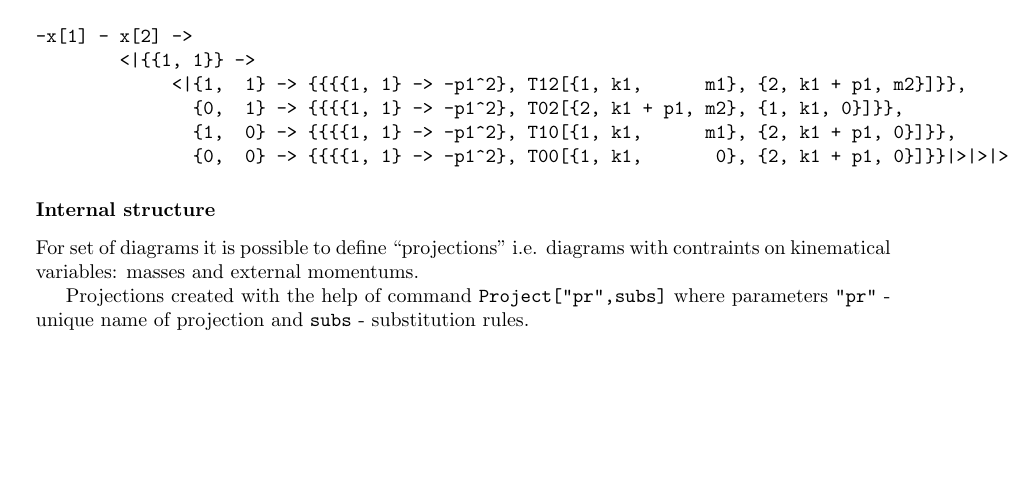
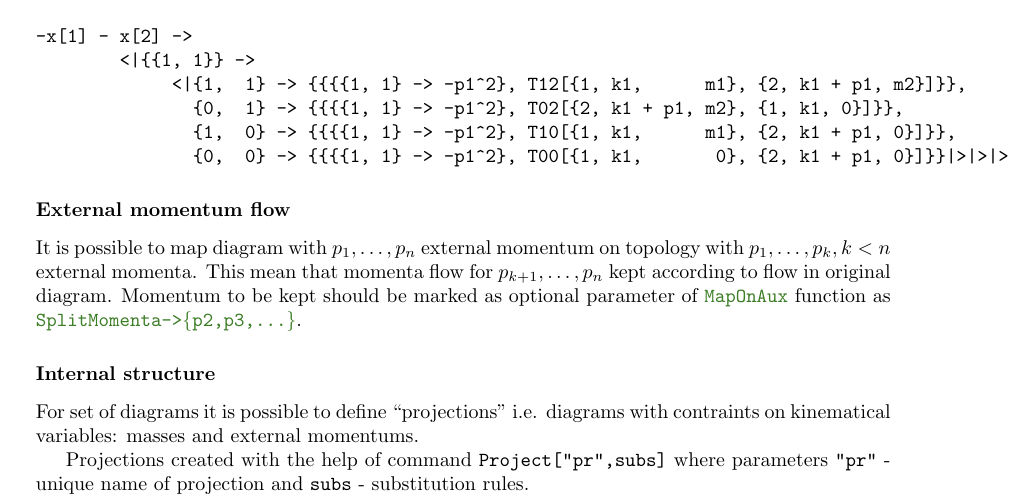
Before and after one commit to apik/TpMp, a LaTeX document (doc/TpMp.tex): part of page 2 of 2 before the commit and part of page 2 of 3 after it, cut so that both start at the same text, the shorter picture padded with empty space. Compiled offline with pdfLaTeX.

Commit message:
Working mapping on topology with smaller number of momenta

```diff
--- a/doc/TpMp.tex
+++ b/doc/TpMp.tex
@@ -163,6 +163,15 @@ and $F$-polynomial determines how masses are distributed between lines.
                {0,  0} -> {{{{1, 1} -> -p1^2}, T00[{1, k1,       0}, {2, k1 + p1, 0}]}}|>|>|>
 \end{verbatim}
 
+\subsection{External momentum flow}
+\label{sec:extflow}
+
+It is possible to map diagram with $p_1,\dots,p_n$ external momentum on topology
+with $p_1,\dots,p_k,k<n$ external momenta. This mean that momenta flow
+for $p_{k+1},\dots,p_n$ kept according to flow in original
+diagram. Momentum to be kept should be marked as optional parameter of
+\ctt{MapOnAux} function as \ctt{SplitMomenta->\{p2,p3,...\}}.
+
 \subsection{Internal structure}
 
 For set of diagrams it is possible to define ``projections'' i.e.
```
Also changed, not shown: 1 other file.
